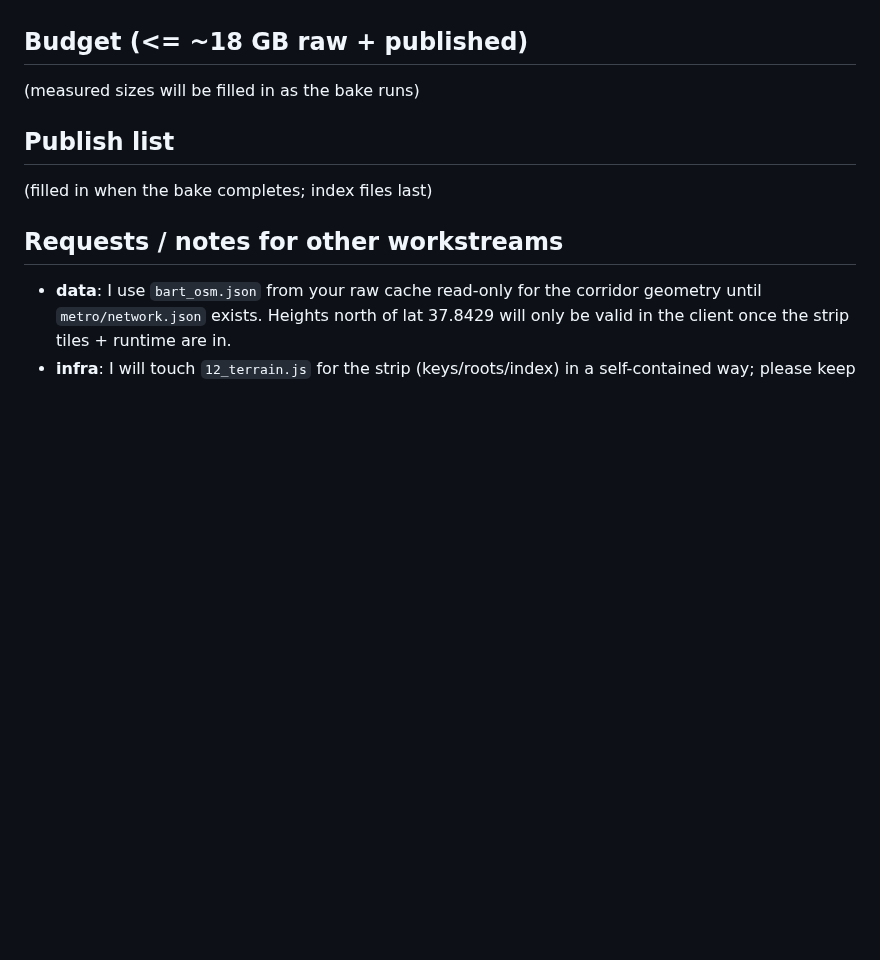
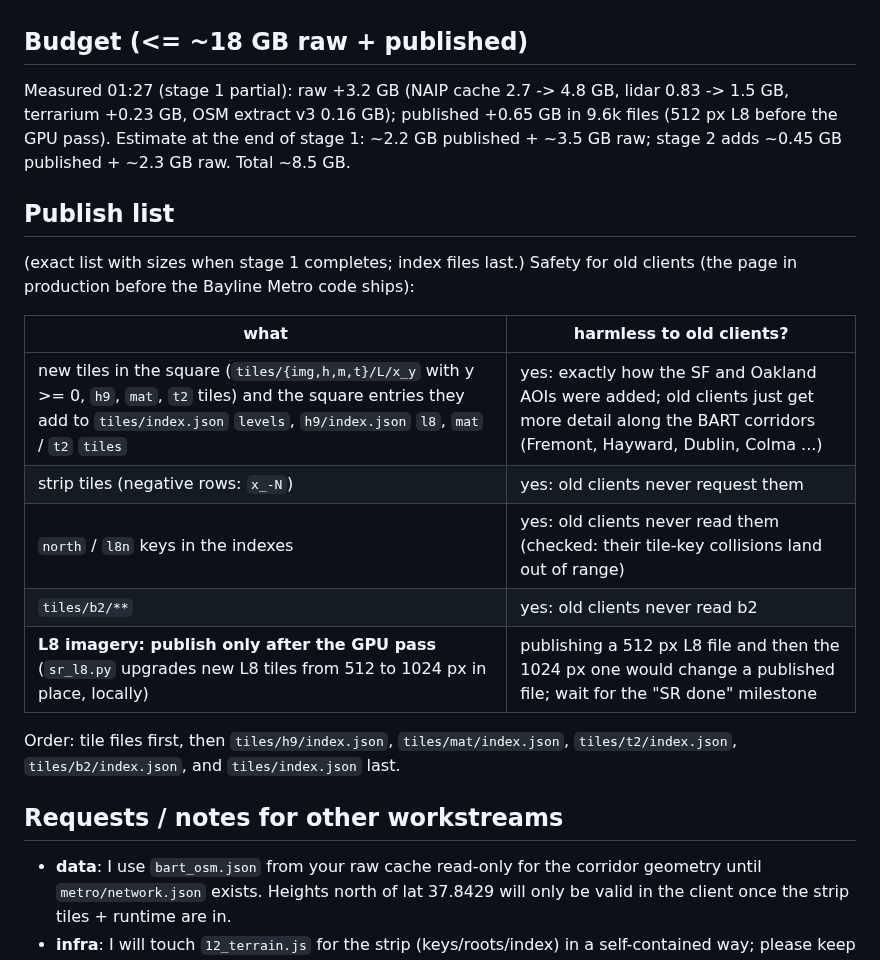
Before and after one commit to scottylabs-labrador/bayline, a Markdown page: notes/bart/world.md, the part around one of its changes. Rendered like a GitHub page; blank space fills up the shorter version.

```diff
--- a/notes/bart/world.md
+++ b/notes/bart/world.md
@@ -56,11 +73,25 @@ drawing in the strip wherever Towns has no tile), `66_ui.js` (map rows), `16_air
 
 ## Budget (<= ~18 GB raw + published)
 
-(measured sizes will be filled in as the bake runs)
+Measured 01:27 (stage 1 partial): raw +3.2 GB (NAIP cache 2.7 -> 4.8 GB, lidar 0.83 -> 1.5 GB, terrarium +0.23 GB,
+OSM extract v3 0.16 GB); published +0.65 GB in 9.6k files (512 px L8 before the GPU pass). Estimate at the end of stage
+1: ~2.2 GB published + ~3.5 GB raw; stage 2 adds ~0.45 GB published + ~2.3 GB raw. Total ~8.5 GB.
 
 ## Publish list
 
-(filled in when the bake completes; index files last)
+(exact list with sizes when stage 1 completes; index files last.) Safety for old clients (the page in production
+before the Bayline Metro code ships):
+
+| what | harmless to old clients? |
+|---|---|
+| new tiles in the square (`tiles/{img,h,m,t}/L/x_y` with y >= 0, `h9`, `mat`, `t2` tiles) and the square entries they add to `tiles/index.json` `levels`, `h9/index.json` `l8`, `mat` / `t2` `tiles` | yes: exactly how the SF and Oakland AOIs were added; old clients just get more detail along the BART corridors (Fremont, Hayward, Dublin, Colma ...) |
+| strip tiles (negative rows: `x_-N`) | yes: old clients never request them |
+| `north` / `l8n` keys in the indexes | yes: old clients never read them (checked: their tile-key collisions land out of range) |
+| `tiles/b2/**` | yes: old clients never read b2 |
+| **L8 imagery: publish only after the GPU pass** (`sr_l8.py` upgrades new L8 tiles from 512 to 1024 px in place, locally) | publishing a 512 px L8 file and then the 1024 px one would change a published file; wait for the "SR done" milestone |
+
+Order: tile files first, then `tiles/h9/index.json`, `tiles/mat/index.json`, `tiles/t2/index.json`, `tiles/b2/index.json`,
+and `tiles/index.json` last.
 
 ## Requests / notes for other workstreams
 
```
Also changed, not shown: other parts of notes/bart/world.md (+18 -1 lines).
